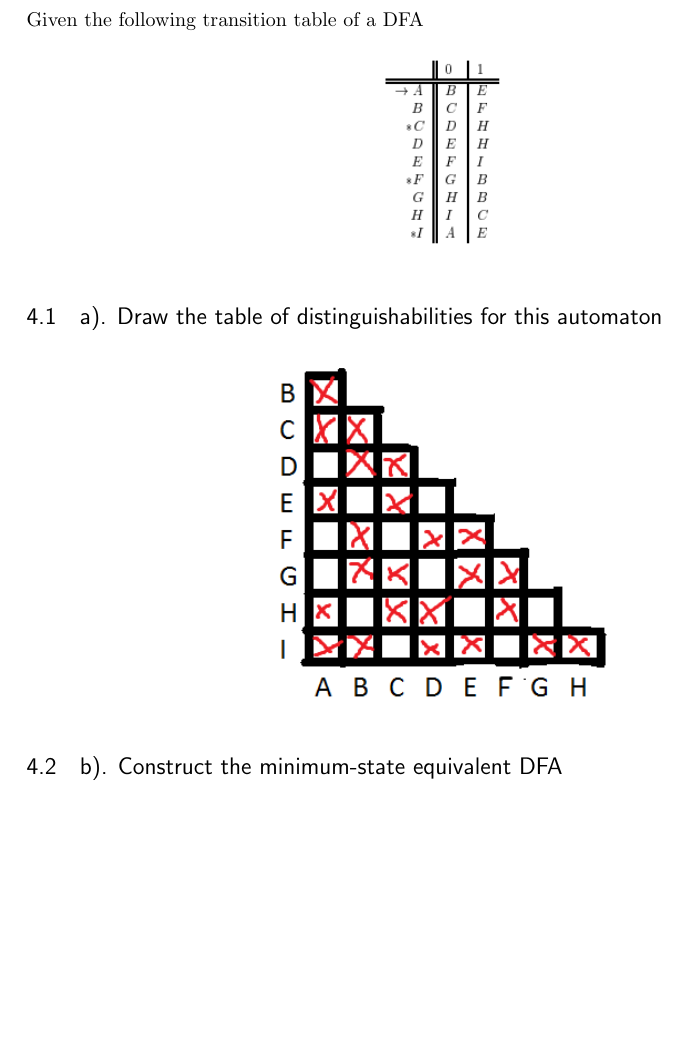
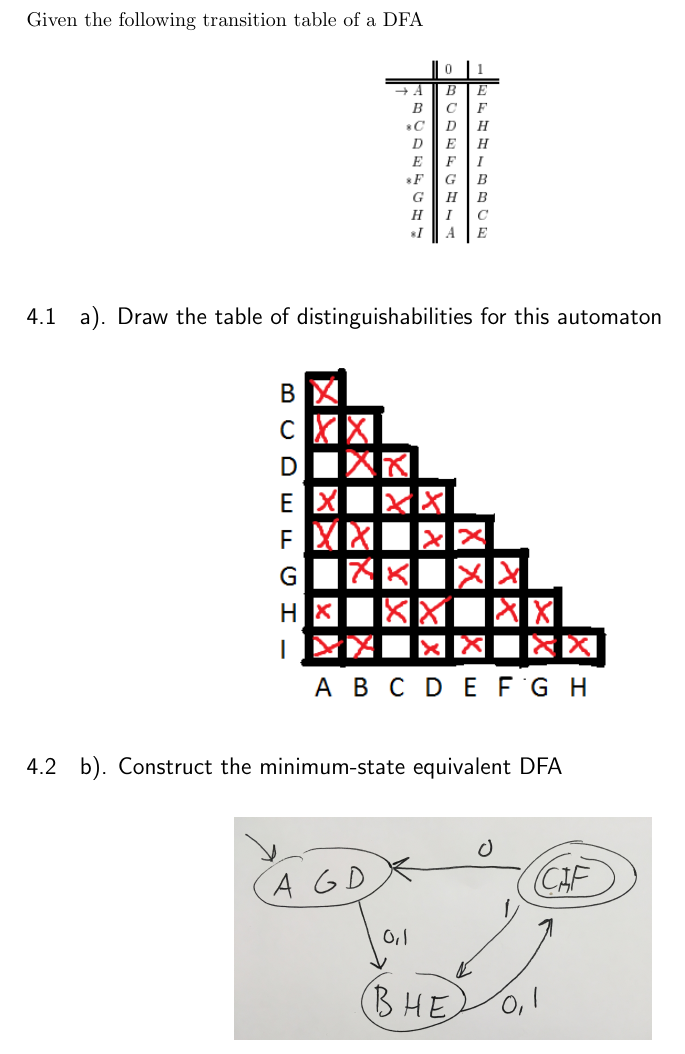
Before and after one commit to lgdillin/Formal-Languages, a LaTeX problem sheet (Homework5.tex): part of page 3 of 3, cut so that both start at the same text, the shorter picture padded with empty space. Compiled offline with pdfLaTeX.

Commit message:
finished

```diff
--- a/Homework5.tex
+++ b/Homework5.tex
@@ -139,6 +139,11 @@ Given the following transition table of a DFA
    	\end{subfigure}
 \end{figure}
 \subsection{b). Construct the minimum-state equivalent DFA}
-
+\begin{figure}[!htbp]
+  	\centering
+   	\begin{subfigure}[p]{0.5\linewidth}
+    	\includegraphics[width=\linewidth]{./figures/h5-2.jpg}
+   	\end{subfigure}
+\end{figure}
 
 \end{document}
```
Also changed, not shown: Homework5.pdf, figures/h5-1.png, figures/h5-2.jpg (added), 2 other files.
